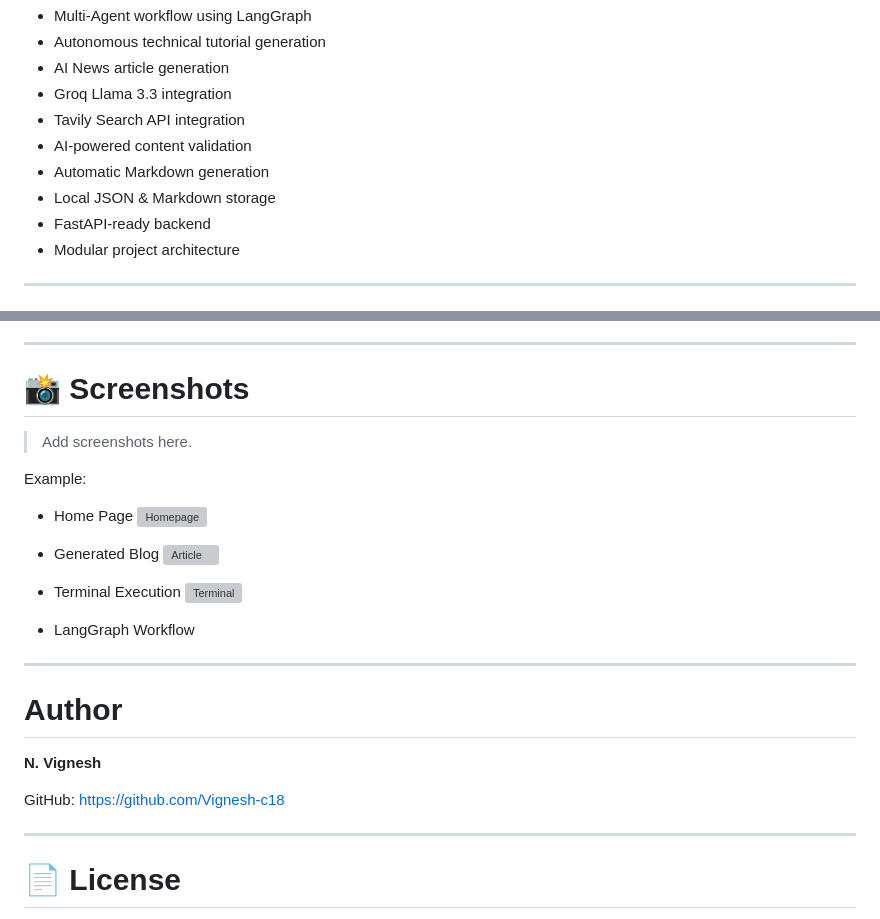
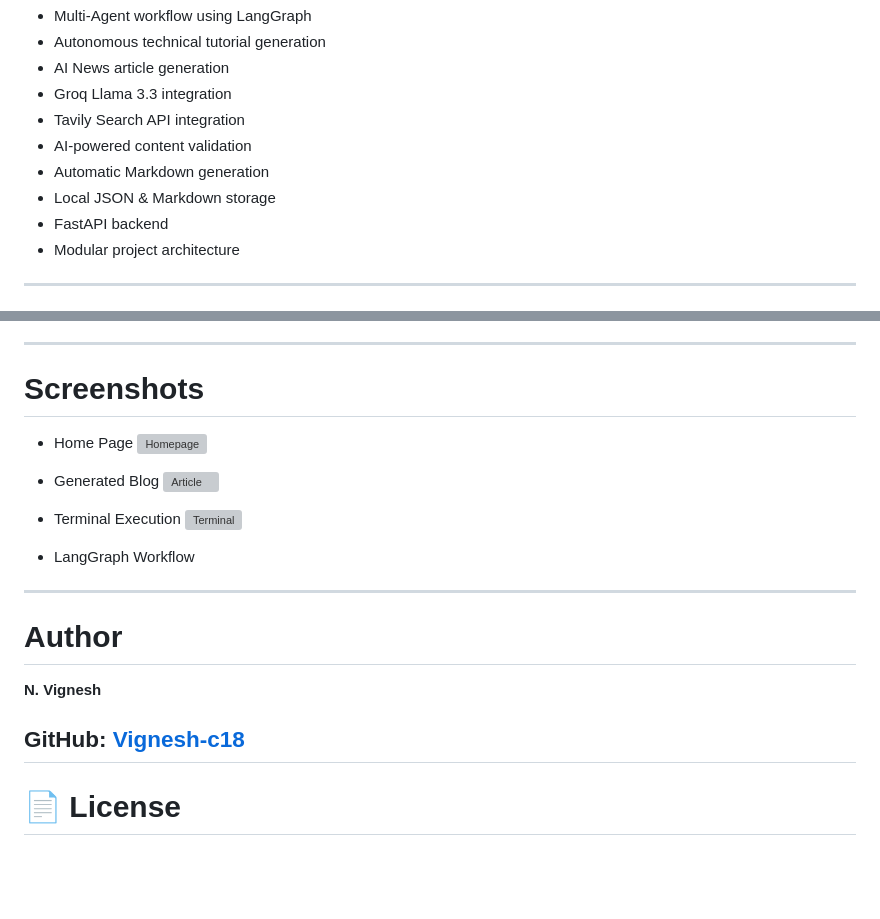
Before and after one commit to Vignesh-c18/AI-Blog-Writer, a Markdown page: README.md, 2 parts joined by grey strips. Rendered like a GitHub page; blank space fills up the shorter version; grey boxes are pictures that could not be loaded.

```diff
--- a/README.md
+++ b/README.md
@@ -16,7 +16,7 @@ The application autonomously researches, generates, validates, and stores high-q
 - AI-powered content validation
 - Automatic Markdown generation
 - Local JSON & Markdown storage
-- FastAPI-ready backend
+- FastAPI backend
 - Modular project architecture
 
 ---
@@ -213,11 +213,7 @@ output/
 
 ---
 
-# 📸 Screenshots
-
-> Add screenshots here.
-
-Example:
+# Screenshots
 
 - Home Page
   <img width="1877" height="892" alt="Homepage" src="https://github.com/user-attachments/assets/124071bc-6743-4d09-8373-61c0539661b1" />
@@ -236,9 +232,7 @@ Example:
 
 **N. Vignesh**
 
-GitHub:
-https://github.com/Vignesh-c18
-
+GitHub: [Vignesh-c18](https://github.com/Vignesh-c18)
 ---
 
 # 📄 License
```
